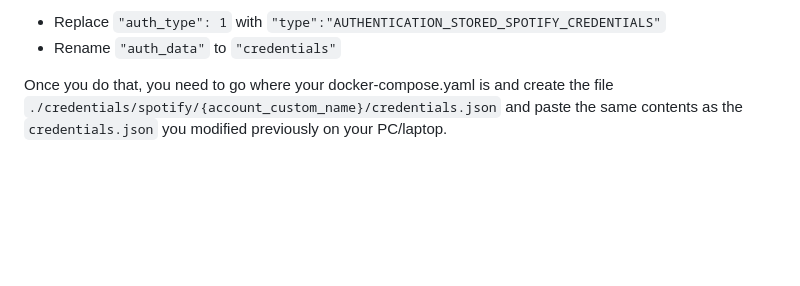
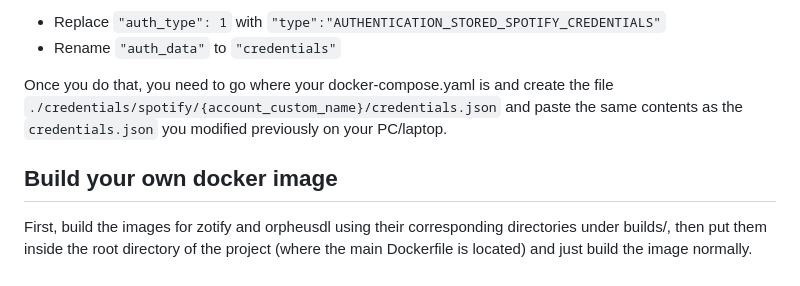
Before and after one commit to Xoconoch/teapot, a Markdown page: README.md, the part around the change. GitHub-like rendering; blank space fills up the shorter version.

```diff
--- a/README.md
+++ b/README.md
@@ -118,3 +118,7 @@ So basically you need to follow [this beautiful repository](https://github.com/d
 - Rename `"auth_data"` to `"credentials"`
 
 Once you do that, you need to go where your docker-compose.yaml is and create the file `./credentials/spotify/{account_custom_name}/credentials.json` and paste the same contents as the `credentials.json` you modified previously on your PC/laptop.
+
+## Build your own docker image
+
+First, build the images for zotify and orpheusdl using their corresponding directories under builds/, then put them inside the root directory of the project (where the main Dockerfile is located) and just build the image normally.
```
